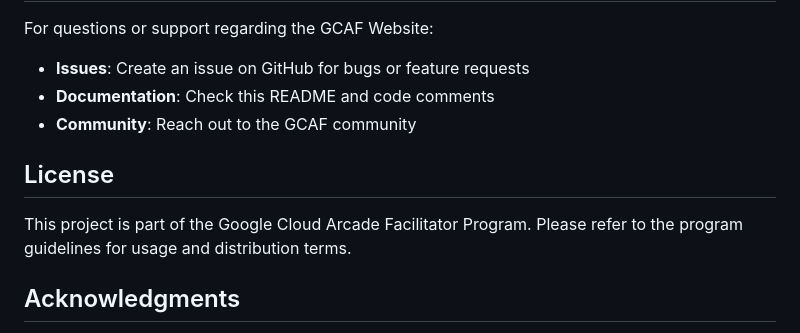
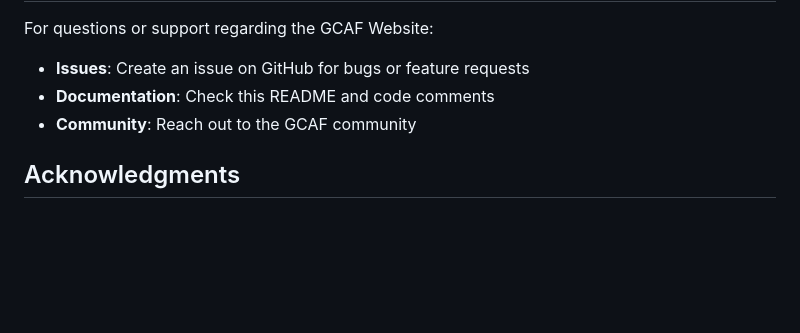
Before and after one commit to HarshShinde0/gcaf-website, a Markdown page: README.md, the part around one of its changes. GitHub-like rendering; blank space fills up the shorter version.

```diff
--- a/README.md
+++ b/README.md
@@ -152,10 +152,6 @@ For questions or support regarding the GCAF Website:
 - **Documentation**: Check this README and code comments
 - **Community**: Reach out to the GCAF community
 
-## License
-
-This project is part of the Google Cloud Arcade Facilitator Program. Please refer to the program guidelines for usage and distribution terms.
-
 ## Acknowledgments
 
 - Google Cloud Platform for the Arcade Facilitator Program
```
Also changed, not shown: other parts of README.md (+1 -1 lines).
